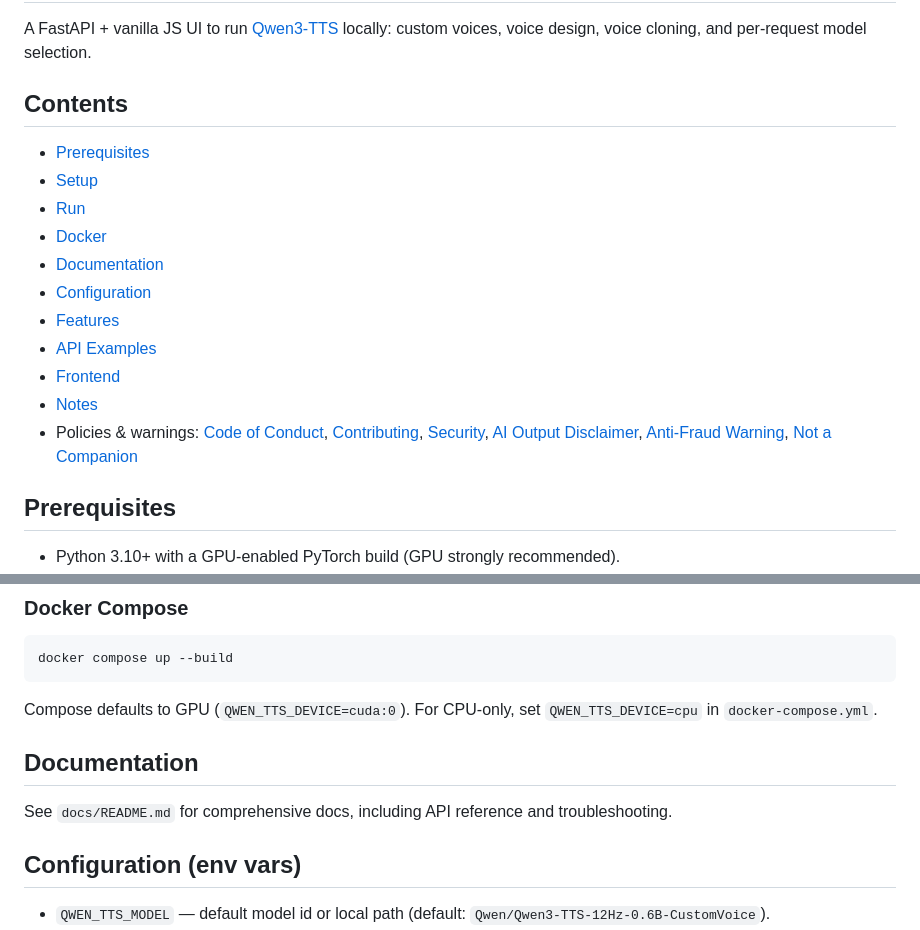
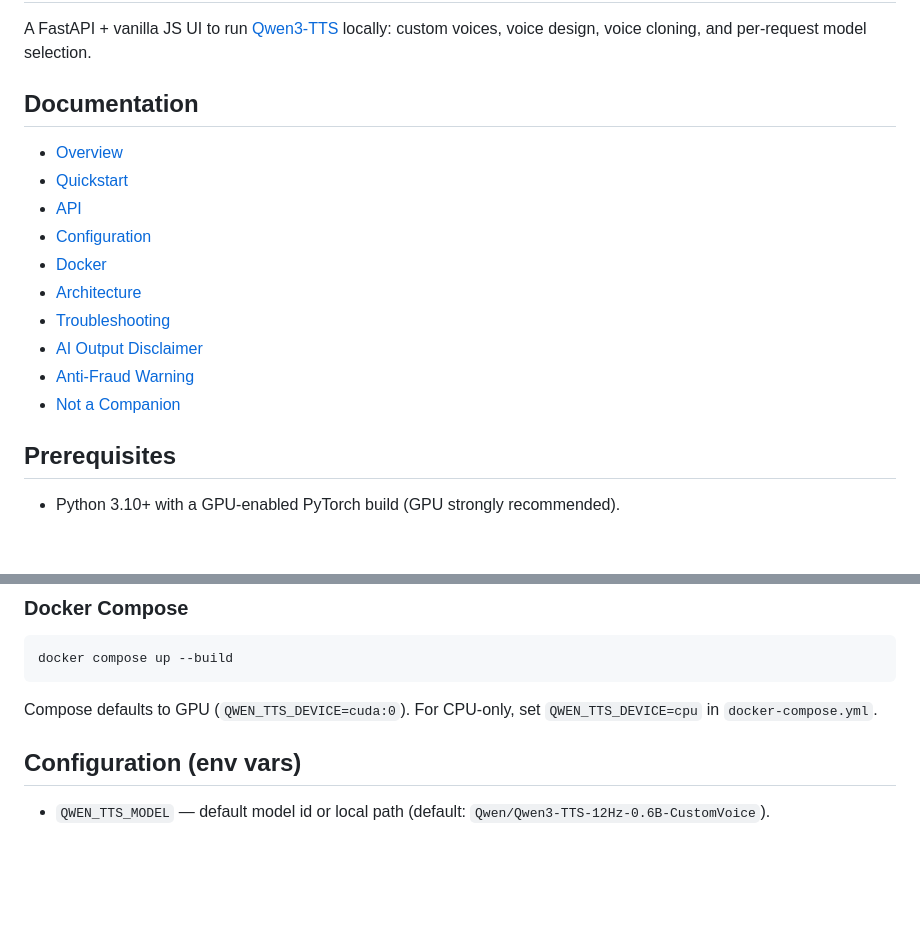
Before and after one commit to h1ddenpr0cess20/qwen-tts-webui, a Markdown page: README.md, 2 parts joined by grey strips. GitHub-like rendering; blank space fills up the shorter version.

````diff
--- a/README.md
+++ b/README.md
@@ -2,18 +2,19 @@
 
 A FastAPI + vanilla JS UI to run [Qwen3-TTS](https://github.com/QwenLM/Qwen3-TTS) locally: custom voices, voice design, voice cloning, and per-request model selection.
 
-## Contents
-- [Prerequisites](#prerequisites)
-- [Setup](#setup)
-- [Run](#run)
-- [Docker](#docker)
-- [Documentation](#documentation)
-- [Configuration](#configuration-env-vars)
-- [Features](#features)
-- [API Examples](#api-examples)
-- [Frontend](#frontend)
-- [Notes](#notes)
-- Policies & warnings: [Code of Conduct](CODE_OF_CONDUCT.md), [Contributing](CONTRIBUTING.md), [Security](SECURITY.md), [AI Output Disclaimer](docs/ai-output-disclaimer.md), [Anti-Fraud Warning](docs/anti-fraud-warning.md), [Not a Companion](docs/not-a-companion.md)
+## Documentation
+
+- [Overview](docs/README.md)
+- [Quickstart](docs/quickstart.md)
+- [API](docs/api.md)
+- [Configuration](docs/configuration.md)
+- [Docker](docs/docker.md)
+- [Architecture](docs/architecture.md)
+- [Troubleshooting](docs/troubleshooting.md)
+- [AI Output Disclaimer](docs/ai-output-disclaimer.md)
+- [Anti-Fraud Warning](docs/anti-fraud-warning.md)
+- [Not a Companion](docs/not-a-companion.md)
+
 
 ## Prerequisites
 
@@ -57,10 +58,6 @@ docker run --rm --gpus all -e QWEN_TTS_DEVICE=cuda:0 -p 8000:8000 qwen-tts
 docker compose up --build
 ```
 Compose defaults to GPU (`QWEN_TTS_DEVICE=cuda:0`). For CPU-only, set `QWEN_TTS_DEVICE=cpu` in `docker-compose.yml`.
-
-## Documentation
-
-See `docs/README.md` for comprehensive docs, including API reference and troubleshooting.
 
 ## Configuration (env vars)
 
````
